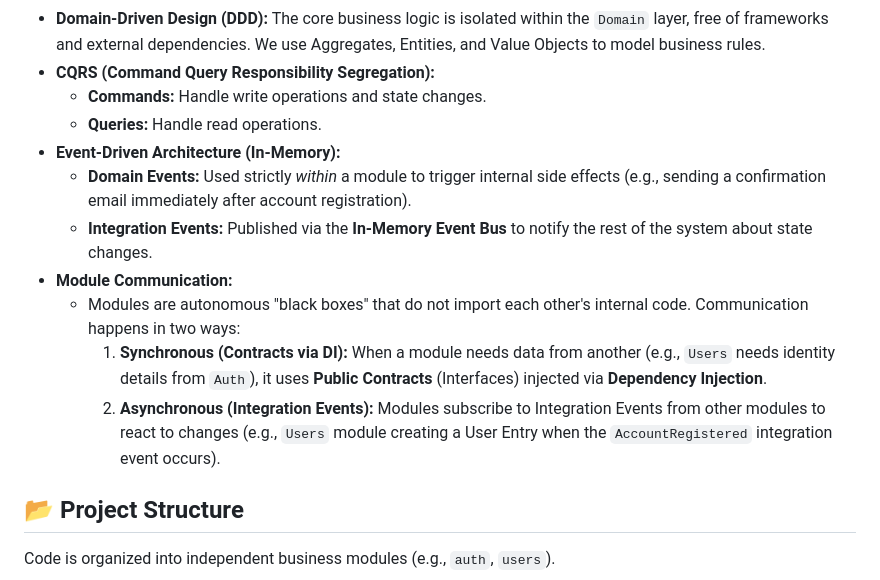
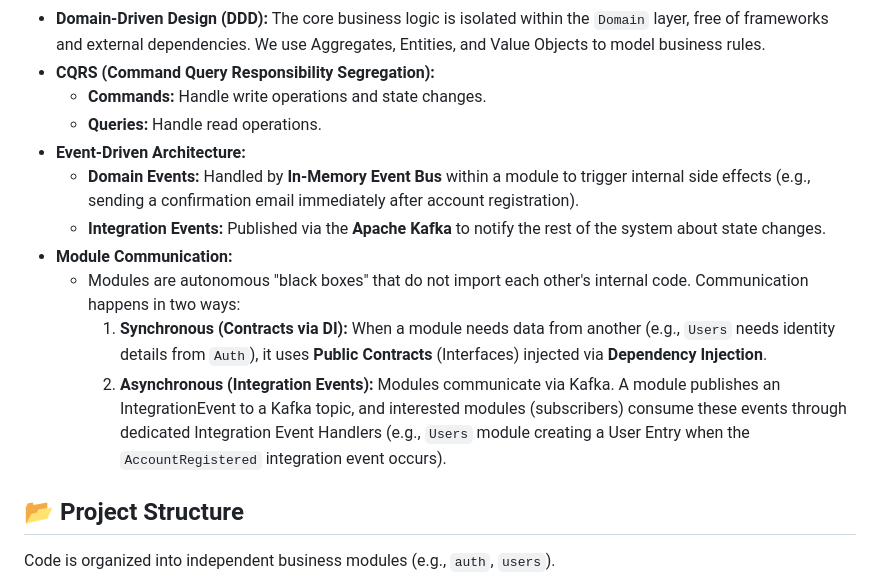
Before and after one commit to dgucik/fastapi-auth-boilerplate, a Markdown page: README.md, the part around one of its changes. Rendered like a GitHub page.

```diff
--- a/README.md
+++ b/README.md
@@ -40,13 +41,13 @@ This boilerplate uses **Vertical Slicing** (Modular Monolith) to organize code b
 * **CQRS (Command Query Responsibility Segregation):**
     * **Commands:** Handle write operations and state changes.
     * **Queries:** Handle read operations.
-* **Event-Driven Architecture (In-Memory):**
-    * **Domain Events:** Used strictly *within* a module to trigger internal side effects (e.g., sending a confirmation email immediately after account registration).
-    * **Integration Events:** Published via the **In-Memory Event Bus** to notify the rest of the system about state changes.
+* **Event-Driven Architecture:**
+    * **Domain Events:** Handled by **In-Memory Event Bus** within a module to trigger internal side effects (e.g., sending a confirmation email immediately after account registration).
+    * **Integration Events:** Published via the **Apache Kafka** to notify the rest of the system about state changes.
 * **Module Communication:**
     * Modules are autonomous "black boxes" that do not import each other's internal code. Communication happens in two ways:
         1. **Synchronous (Contracts via DI):** When a module needs data from another (e.g., `Users` needs identity details from `Auth`), it uses **Public Contracts** (Interfaces) injected via **Dependency Injection**.
-        2. **Asynchronous (Integration Events):** Modules subscribe to Integration Events from other modules to react to changes (e.g., `Users` module creating a User Entry when the `AccountRegistered` integration event occurs).
+        2. **Asynchronous (Integration Events):** Modules communicate via Kafka. A module publishes an IntegrationEvent to a Kafka topic, and interested modules (subscribers) consume these events through dedicated Integration Event Handlers (e.g., `Users` module creating a User Entry when the `AccountRegistered` integration event occurs).
 
 ## 📂 Project Structure
 
```
Also changed, not shown: other parts of README.md (+1 -0 lines).
